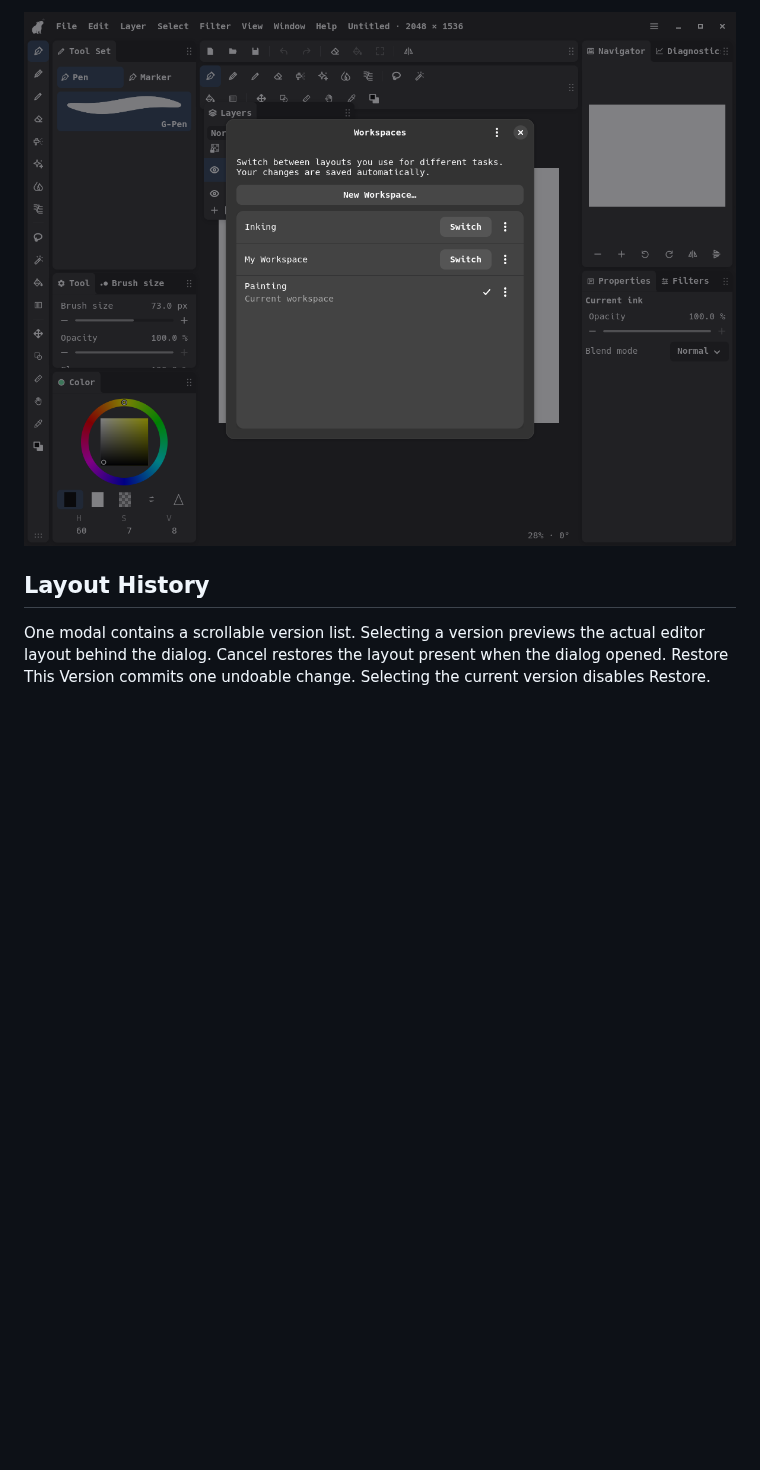
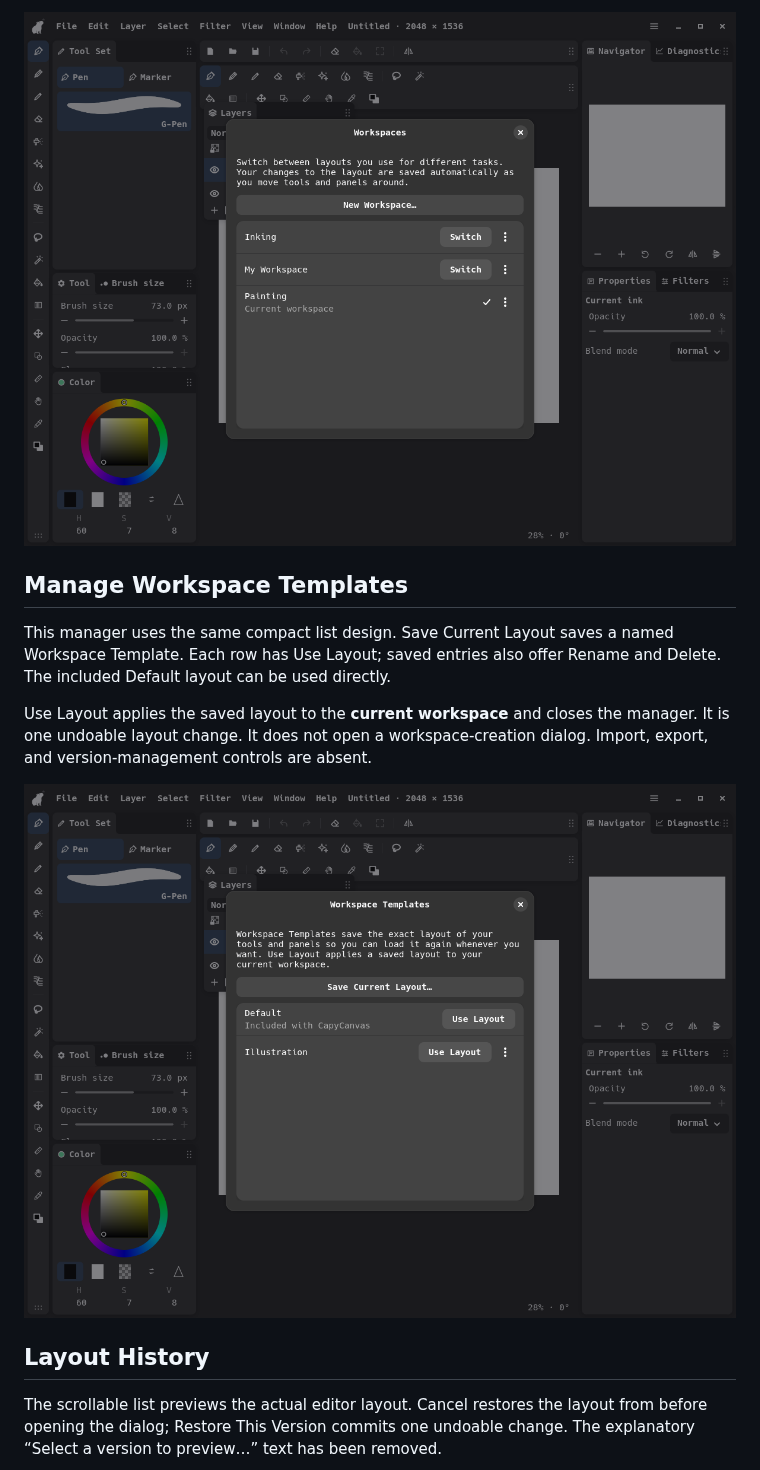
Before and after one commit to capyatelier/capycanvas, a Markdown page: docs/ui/workspace-manager-gtk-redesign.md, the part around one of its changes. Rendered like a GitHub page; pictures changed too: docs/ui/workspace-manager-gtk/templates.png (added), docs/ui/workspace-manager-gtk/workspaces.png; blank space fills up the shorter version.

```diff
--- a/docs/ui/workspace-manager-gtk-redesign.md
+++ b/docs/ui/workspace-manager-gtk-redesign.md
@@ -23,10 +26,21 @@ under More storage options.
 
 ![Workspace list](workspace-manager-gtk/workspaces.png)
 
+## Manage Workspace Templates
+
+This manager uses the same compact list design. Save Current Layout saves a named
+Workspace Template. Each row has Use Layout; saved entries also offer Rename and
+Delete. The included Default layout can be used directly.
+
+Use Layout applies the saved layout to the **current workspace** and closes the
+manager. It is one undoable layout change. It does not open a workspace-creation
+dialog. Import, export, and version-management controls are absent.
+
+![Workspace Template list](workspace-manager-gtk/templates.png)
+
 ## Layout History
 
-One modal contains a scrollable version list. Selecting a version previews the
-actual editor layout behind the dialog. Cancel restores the layout present when
-the dialog opened. Restore This Version commits one undoable change. Selecting
-the current version disables Restore.
+The scrollable list previews the actual editor layout. Cancel restores the layout
+from before opening the dialog; Restore This Version commits one undoable change.
+The explanatory “Select a version to preview…” text has been removed.
 
```
Also changed, not shown: other parts of docs/ui/workspace-manager-gtk-redesign.md (+20 -48 lines), docs/history/workspace-manager-gtk-progress.md (+53 -0 lines), docs/ui/workspace-manager-gtk/history.png, docs/ui/workspace-manager-gtk/window-menu.png, docs/ui/workspace-manager-gtk/workspaces-menu.png (added), 12 other files.
